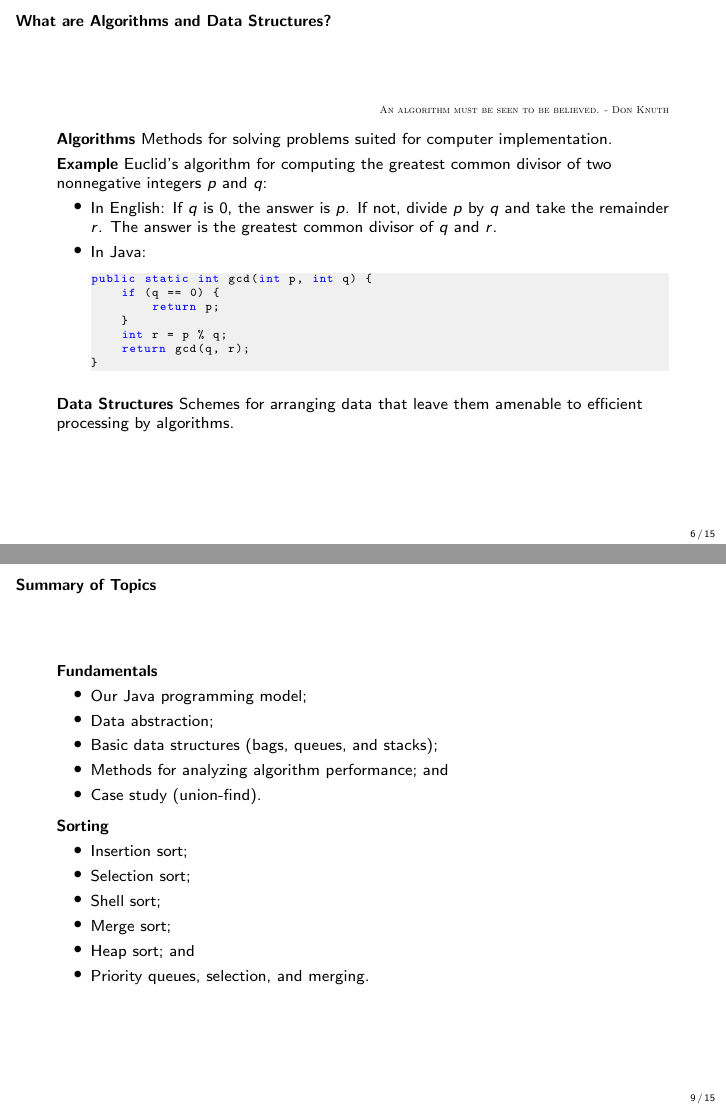
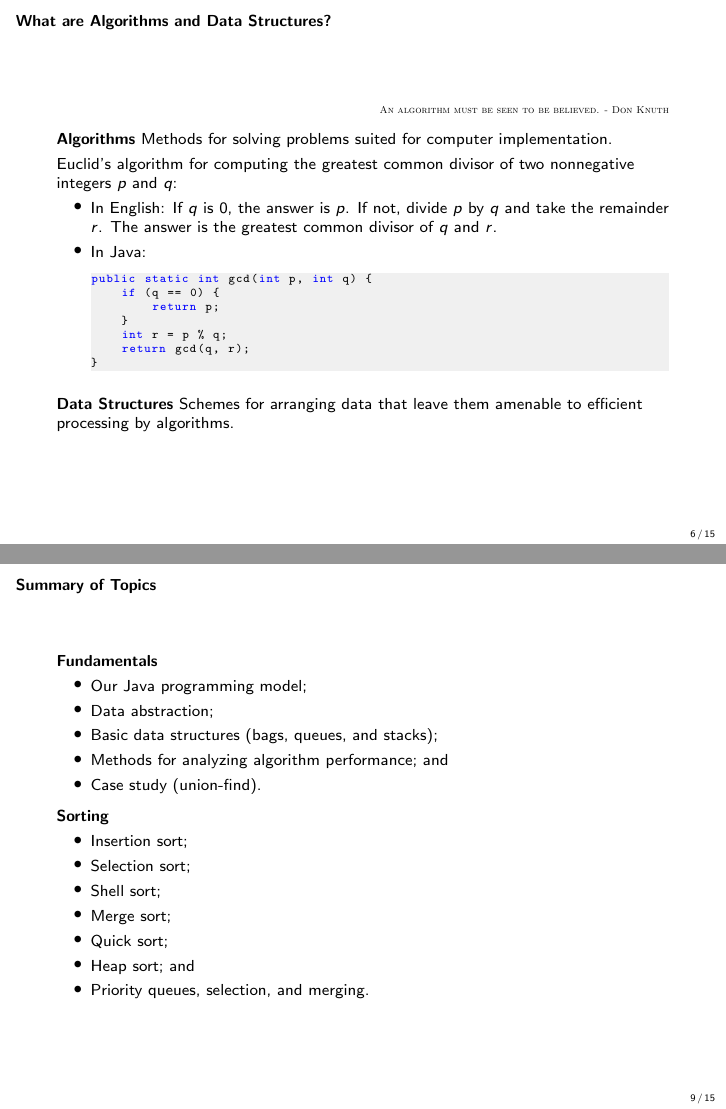
Before and after one commit to swamiiyer/cs210_slides, LaTeX slides (overview.tex): pages 6 and 9 of 15, joined at a grey line. Compiled offline with pdfLaTeX.

Commit message:
Minor changes.

```diff
--- a/overview.tex
+++ b/overview.tex
@@ -3,6 +3,7 @@
 
 \usepackage{amsmath, amssymb, amsthm}
 \usepackage{enumerate}
+\usepackage{framed}
 \usepackage{listings}
 \usepackage{tikz}
 \usepackage{wrapfig}
@@ -70,7 +71,7 @@
 \pause
 \smallskip
 
-\textbf{Example} Euclid's algorithm for computing the greatest common divisor of two nonnegative integers $p$ and $q$:
+Euclid's algorithm for computing the greatest common divisor of two nonnegative integers $p$ and $q$:
 
 \begin{itemize}
 \item In English: If $q$ is 0, the answer is $p$. If not, divide $p$ by $q$ and take the remainder $r$. The answer is the greatest common divisor of $q$ and $r$.
@@ -112,6 +113,7 @@ public static int gcd(int p, int q) {
 \item Selection sort;
 \item Shell sort;
 \item Merge sort;
+\item Quick sort;
 \item Heap sort; and
 \item Priority queues, selection, and merging.
 \end{itemize}
```
